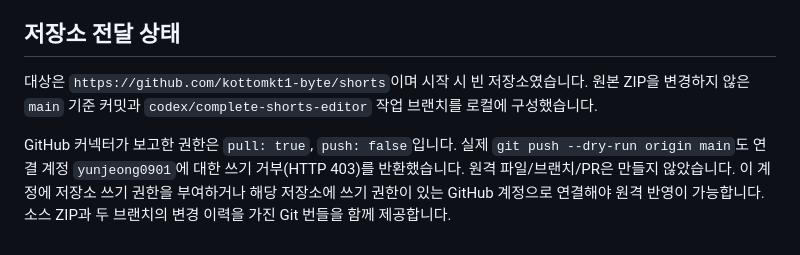
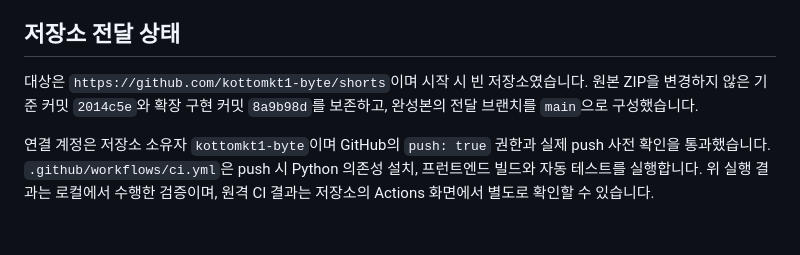
Before and after one commit to kottomkt1-byte/shorts, a Markdown page: TEST_REPORT.md, the part around the change. Drawn GitHub-style.

Commit message:
Update delivery report for repository owner connection

```diff
--- a/TEST_REPORT.md
+++ b/TEST_REPORT.md
@@ -60,6 +60,6 @@
 
 ## 저장소 전달 상태
 
-대상은 `https://github.com/kottomkt1-byte/shorts`이며 시작 시 빈 저장소였습니다. 원본 ZIP을 변경하지 않은 `main` 기준 커밋과 `codex/complete-shorts-editor` 작업 브랜치를 로컬에 구성했습니다.
+대상은 `https://github.com/kottomkt1-byte/shorts`이며 시작 시 빈 저장소였습니다. 원본 ZIP을 변경하지 않은 기준 커밋 `2014c5e`와 확장 구현 커밋 `8a9b98d`를 보존하고, 완성본의 전달 브랜치를 `main`으로 구성했습니다.
 
-GitHub 커넥터가 보고한 권한은 `pull: true`, `push: false`입니다. 실제 `git push --dry-run origin main`도 연결 계정 `yunjeong0901`에 대한 쓰기 거부(HTTP 403)를 반환했습니다. 원격 파일/브랜치/PR은 만들지 않았습니다. 이 계정에 저장소 쓰기 권한을 부여하거나 해당 저장소에 쓰기 권한이 있는 GitHub 계정으로 연결해야 원격 반영이 가능합니다. 소스 ZIP과 두 브랜치의 변경 이력을 가진 Git 번들을 함께 제공합니다.
+연결 계정은 저장소 소유자 `kottomkt1-byte`이며 GitHub의 `push: true` 권한과 실제 push 사전 확인을 통과했습니다. `.github/workflows/ci.yml`은 push 시 Python 의존성 설치, 프런트엔드 빌드와 자동 테스트를 실행합니다. 위 실행 결과는 로컬에서 수행한 검증이며, 원격 CI 결과는 저장소의 Actions 화면에서 별도로 확인할 수 있습니다.
```
